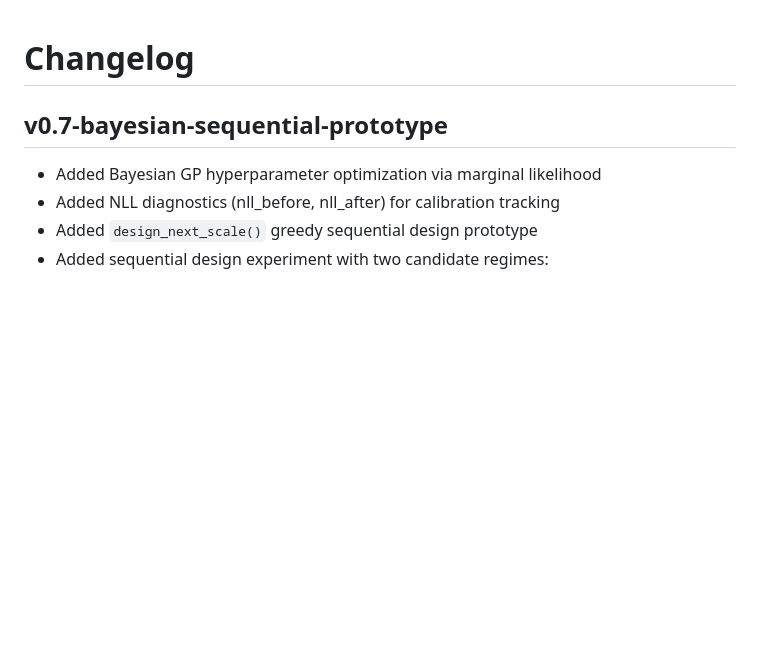
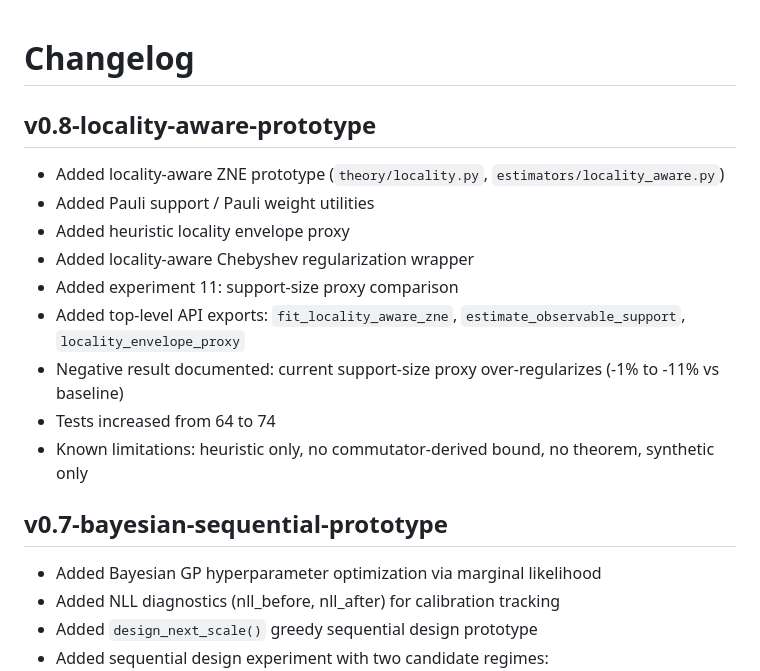
Before and after one commit to mapleleaflatte03/qem-inverse-theory, a Markdown page: CHANGELOG.md, the part around the change. Drawn GitHub-style; blank space fills up the shorter version.

Commit message:
Document v0.8 locality-aware prototype

```diff
--- a/CHANGELOG.md
+++ b/CHANGELOG.md
@@ -1,4 +1,16 @@
 # Changelog
+
+## v0.8-locality-aware-prototype
+
+- Added locality-aware ZNE prototype (`theory/locality.py`, `estimators/locality_aware.py`)
+- Added Pauli support / Pauli weight utilities
+- Added heuristic locality envelope proxy
+- Added locality-aware Chebyshev regularization wrapper
+- Added experiment 11: support-size proxy comparison
+- Added top-level API exports: `fit_locality_aware_zne`, `estimate_observable_support`, `locality_envelope_proxy`
+- Negative result documented: current support-size proxy over-regularizes (-1% to -11% vs baseline)
+- Tests increased from 64 to 74
+- Known limitations: heuristic only, no commutator-derived bound, no theorem, synthetic only
 
 ## v0.7-bayesian-sequential-prototype
 
```
